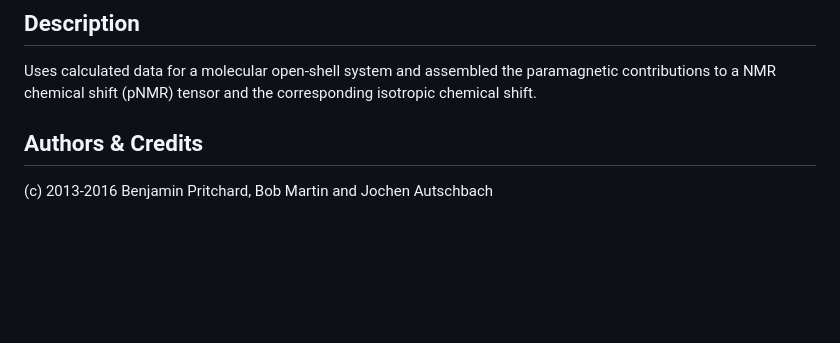
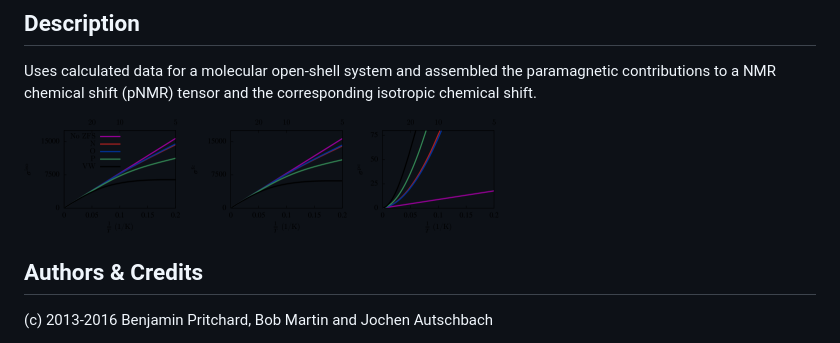
Before and after one commit to jautschbach/pnmr-shift, a Markdown page: README.md, the part around the change. GitHub-like rendering; pictures changed too: pnmr-panel.png (added); blank space fills up the shorter version.

Commit message:
added figure to README.md

```diff
--- a/README.md
+++ b/README.md
@@ -3,6 +3,8 @@
 ## Description
 
 Uses calculated data for a molecular open-shell system and assembled the paramagnetic contributions to a NMR chemical shift (pNMR) tensor and the corresponding isotropic chemical shift.
+
+![Plots of pNMR shielding as a function of temperature](pnmr-panel.png)
 
 ## Authors & Credits
 
```
